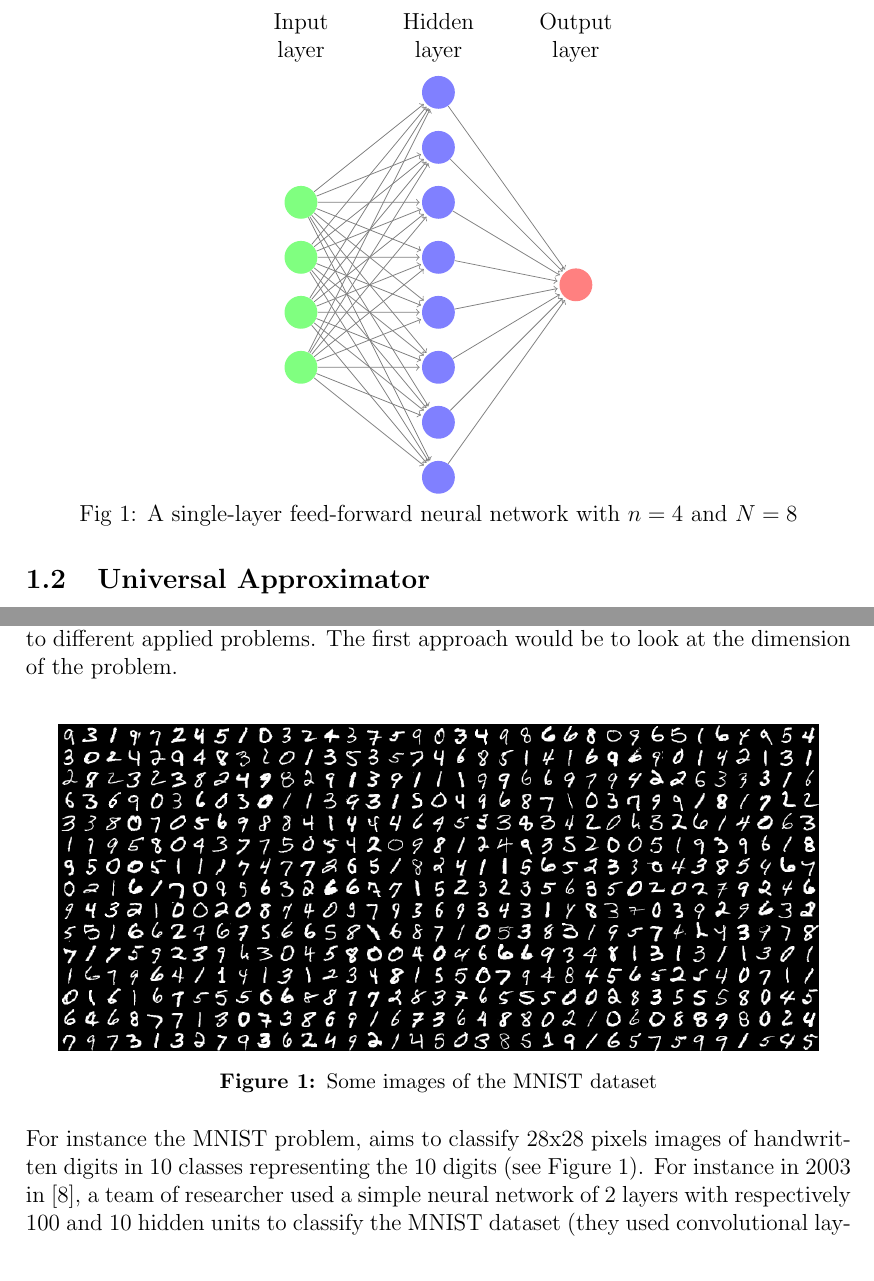
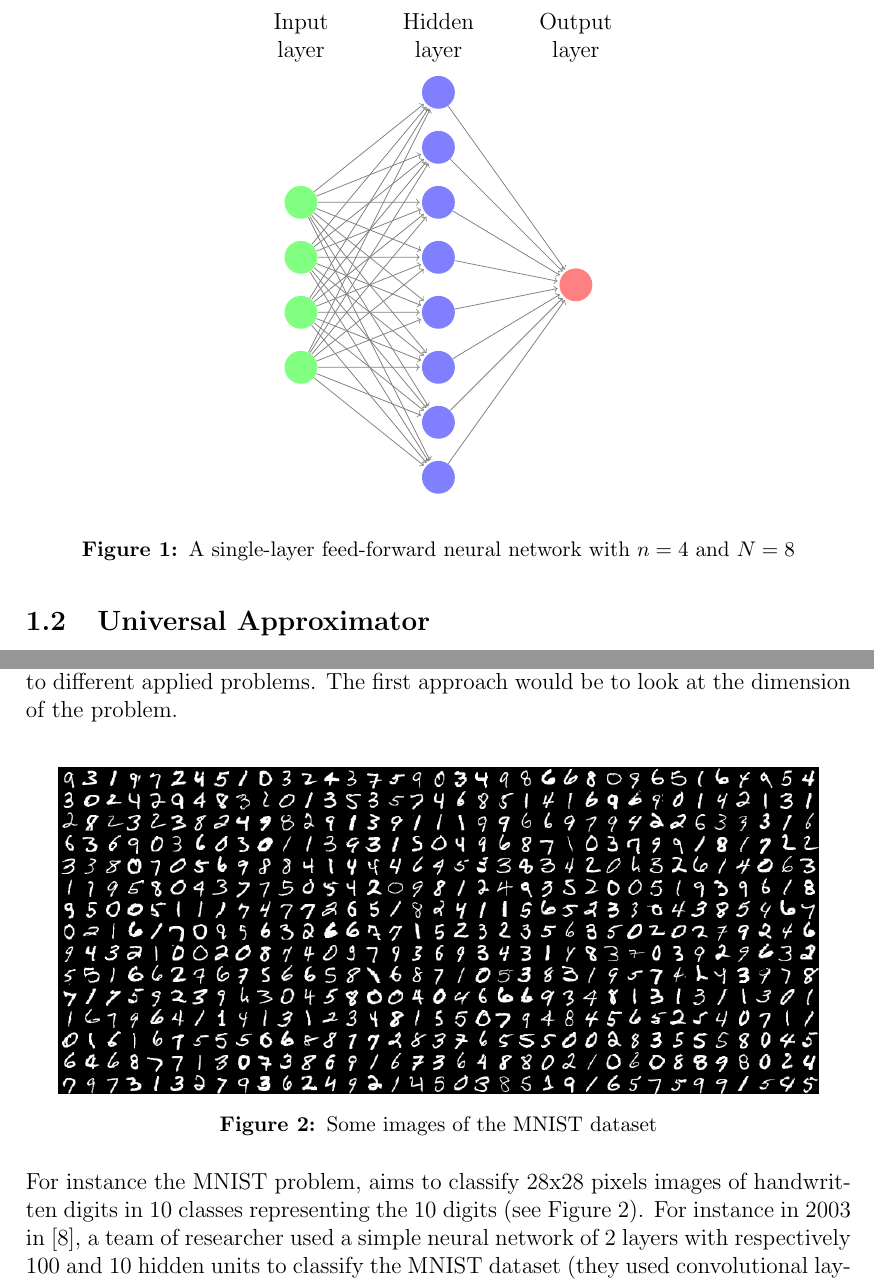
Before and after one commit to Spiilgriim/master-thesis, a LaTeX thesis (thesis.tex): two parts of pages 5 and 16 of 43, joined at a grey line, cut so that both start at the same text. The pictures show the PDF file thesis.pdf that the author committed with the source.

Commit message:
make first figure a latex figure

```diff
--- a/thesis.tex
+++ b/thesis.tex
@@ -78,6 +78,8 @@ In particular if $S_f$ is dense in a subset $A \subseteq \F(I_n, \R)$ we will sa
 \end{center}
 
 The study of that limit and especially of its asympatotic approximation gives an idea of the efficiency of the approximator, i.e. the amount of node to add to the network to improve the approximation.\\
+
+\begin{figure}[H]
 
 \begin{center}
   \begin{tikzpicture}[shorten >=1pt,->,draw=black!50, node distance=\layersep]
@@ -120,4 +121,7 @@ Fig 1: A single-layer feed-forward neural network with $n=4$ and $N=8$
 \end{center}
+\caption{A single-layer feed-forward neural network with $n=4$ and $N=8$}
+\label{fig:nn}
+\end{figure}
 
 \subsection{Universal Approximator}
 
```
Also changed, not shown: thesis.pdf, thesis.tex (3 more changed lines).
